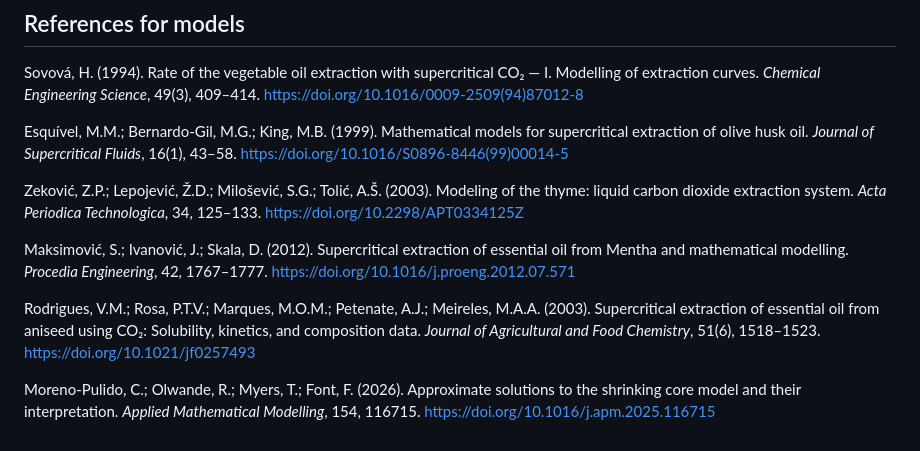
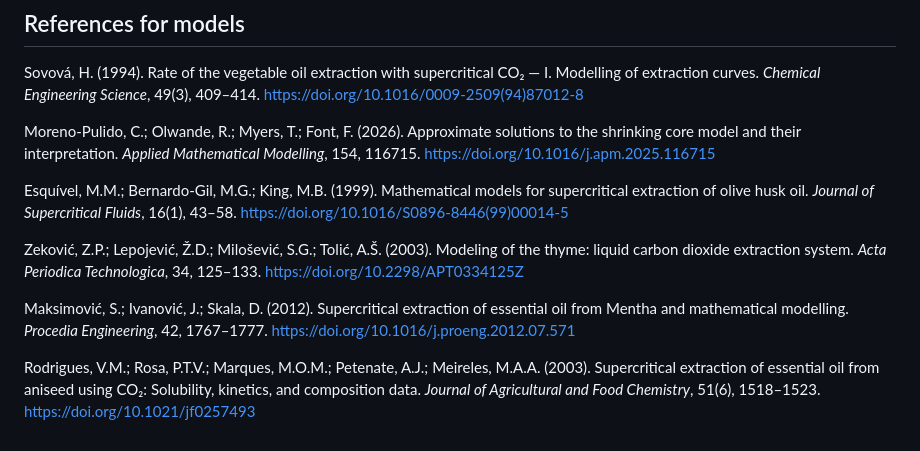
Before and after one commit to m3g/SFEModeling.jl, a Markdown page: README.md, the part around the change. GitHub-like rendering.

```diff
--- a/README.md
+++ b/README.md
@@ -29,6 +29,8 @@ Martínez, J.; Monteiro, A.R.; Rosa, P.T.V.; Marques, M.O.M.; Meireles, M.A.A. (
 
 Sovová, H. (1994). Rate of the vegetable oil extraction with supercritical CO₂ — I. Modelling of extraction curves. *Chemical Engineering Science*, 49(3), 409–414. https://doi.org/10.1016/0009-2509(94)87012-8
 
+Moreno-Pulido, C.; Olwande, R.; Myers, T.; Font, F. (2026). Approximate solutions to the shrinking core model and their interpretation. *Applied Mathematical Modelling*, 154, 116715. https://doi.org/10.1016/j.apm.2025.116715
+
 Esquível, M.M.; Bernardo-Gil, M.G.; King, M.B. (1999). Mathematical models for supercritical extraction of olive husk oil. *Journal of Supercritical Fluids*, 16(1), 43–58. https://doi.org/10.1016/S0896-8446(99)00014-5
 
 Zeković, Z.P.; Lepojević, Ž.D.; Milošević, S.G.; Tolić, A.Š. (2003). Modeling of the thyme: liquid carbon dioxide extraction system. *Acta Periodica Technologica*, 34, 125–133. https://doi.org/10.2298/APT0334125Z
@@ -36,5 +38,3 @@ Zeković, Z.P.; Lepojević, Ž.D.; Milošević, S.G.; Tolić, A.Š. (2003). Mode
 Maksimović, S.; Ivanović, J.; Skala, D. (2012). Supercritical extraction of essential oil from Mentha and mathematical modelling. *Procedia Engineering*, 42, 1767–1777. https://doi.org/10.1016/j.proeng.2012.07.571
 
 Rodrigues, V.M.; Rosa, P.T.V.; Marques, M.O.M.; Petenate, A.J.; Meireles, M.A.A. (2003). Supercritical extraction of essential oil from aniseed using CO₂: Solubility, kinetics, and composition data. *Journal of Agricultural and Food Chemistry*, 51(6), 1518–1523. https://doi.org/10.1021/jf0257493
-
-Moreno-Pulido, C.; Olwande, R.; Myers, T.; Font, F. (2026). Approximate solutions to the shrinking core model and their interpretation. *Applied Mathematical Modelling*, 154, 116715. https://doi.org/10.1016/j.apm.2025.116715
```
